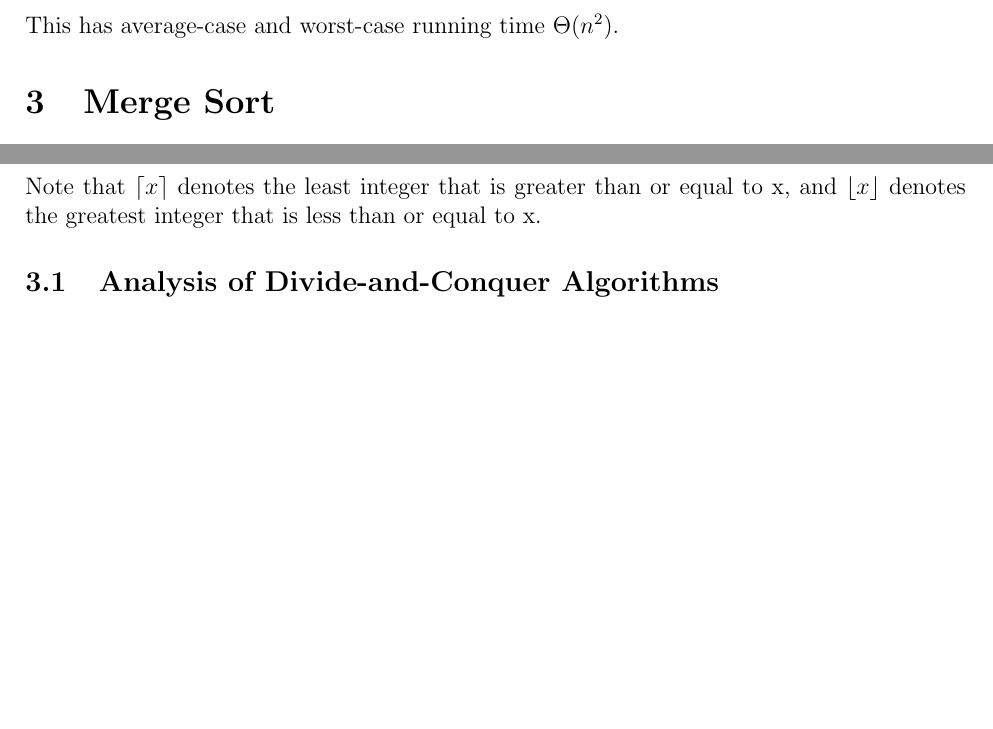
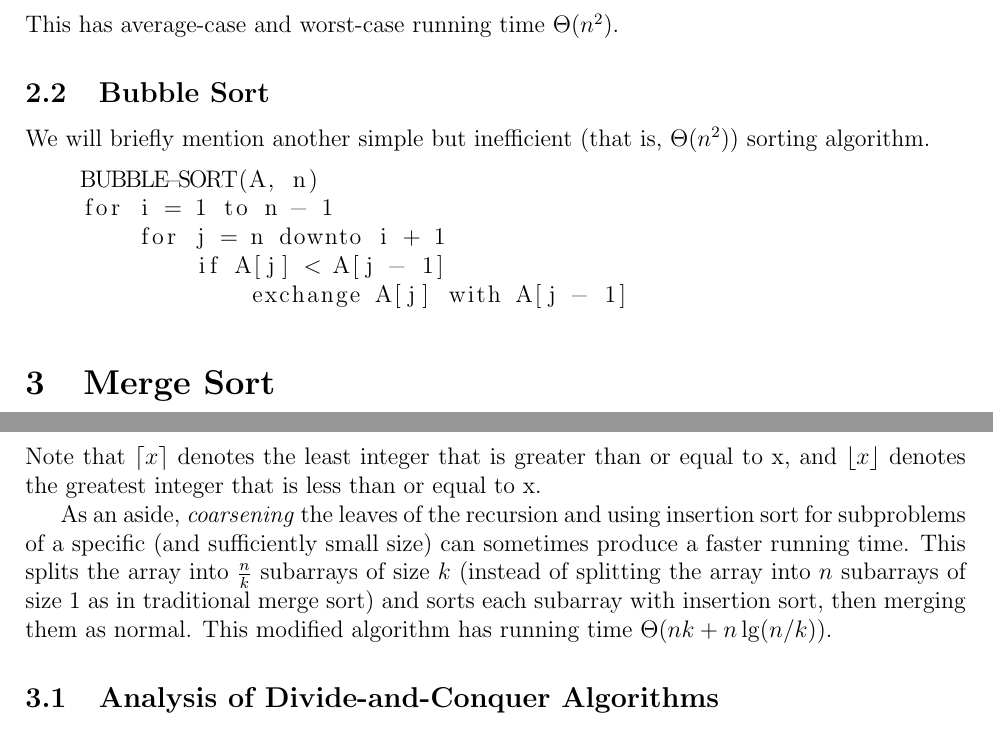
Before and after one commit to kiranbuzzaGH/Radick-Buzza-textbook, a LaTeX document (Algorithms/Sorting.tex): two parts of pages 4 and 6 of 7, joined at a grey line, cut so that both start at the same text, the shorter picture padded with empty space. Compiled offline with pdfLaTeX.

Commit message:
Finished first section on Sorting for algorithms

```diff
--- a/Algorithms/Sorting.tex
+++ b/Algorithms/Sorting.tex
@@ -178,6 +178,16 @@ explicit in the pseudocode below:
 \end{lstlisting}
 This has average-case and worst-case running time $\Theta(n^2)$.
 
+\subsection{Bubble Sort}
+We will briefly mention another simple but inefficient (that is, $\Theta(n^2)$) sorting algorithm.
+\begin{lstlisting}
+    BUBBLE-SORT(A, n)
+    for i = 1 to n - 1
+        for j = n downto i + 1
+            if A[j] < A[j - 1]
+                exchange A[j] with A[j - 1]
+\end{lstlisting}
+
 \section{Merge Sort}
 There are many algorithm design techniques. Insertion sort used the incremental method. We will now consider
 the \textit{Divide-and-conquer method}.
@@ -248,6 +258,11 @@ and the outcome of all the while loops is to copy every element in the array acr
 \end{lstlisting}
 Note that $\lceil x \rceil$ denotes the least integer that is greater than or equal to x, and $\lfloor x \rfloor$
 denotes the greatest integer that is less than or equal to x.
+
+As an aside, \textit{coarsening} the leaves of the recursion and using insertion sort for subproblems of
+a specific (and sufficiently small size) can sometimes produce a faster running time. This splits the array into $\frac{n}{k}$
+subarrays of size $k$ (instead of splitting the array into $n$ subarrays of size $1$ as in traditional merge sort) and sorts each
+subarray with insertion sort, then merging them as normal. This modified algorithm has running time $\Theta(nk + n\lg(n/k))$.
 
 \subsection{Analysis of Divide-and-Conquer Algorithms}
 When an algorithm contains a recursive call, you can often describe its running time by a \textit{recurrence equation}, which
```
Also changed, not shown: Algorithms/Sorting.pdf, Algorithms/Sorting.tex (2 more changed lines), 1 other file.
